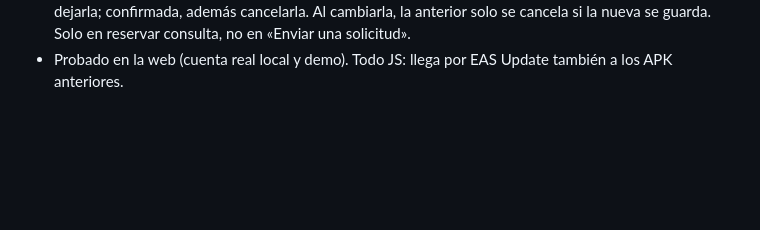
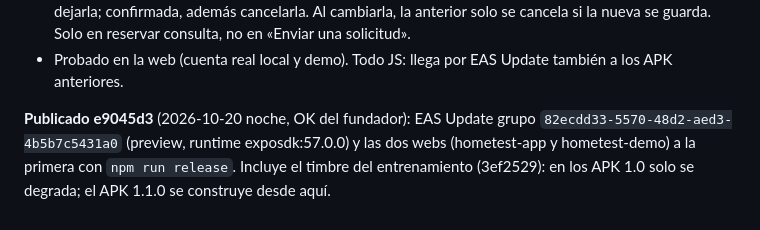
Before and after one commit to AstorAmor/HomeTest, a Markdown page: HANDOFF.md, the part around the change. Rendered like a GitHub page; blank space fills up the shorter version.

Commit message:
Handoff: publicado e9045d3 (EAS 82ecdd33)
Co-Authored-By: Claude Opus 5.5 <noreply@anthropic.com>

```diff
--- a/HANDOFF.md
+++ b/HANDOFF.md
@@ -1348,3 +1348,7 @@ Las notificaciones con la app cerrada van en otra sesión (rama propia, necesita
   una para el…» y al pulsar «Solicitar» se pregunta: sin respuesta, cambiarla o dejarla; confirmada, además cancelarla.
   Al cambiarla, la anterior solo se cancela si la nueva se guarda. Solo en reservar consulta, no en «Enviar una solicitud».
 - Probado en la web (cuenta real local y demo). Todo JS: llega por EAS Update también a los APK anteriores.
+
+**Publicado e9045d3** (2026-10-20 noche, OK del fundador): EAS Update grupo `82ecdd33-5570-48d2-aed3-4b5b7c5431a0`
+(preview, runtime exposdk:57.0.0) y las dos webs (hometest-app y hometest-demo) a la primera con `npm run release`.
+Incluye el timbre del entrenamiento (3ef2529): en los APK 1.0 solo se degrada; el APK 1.1.0 se construye desde aquí.
```
